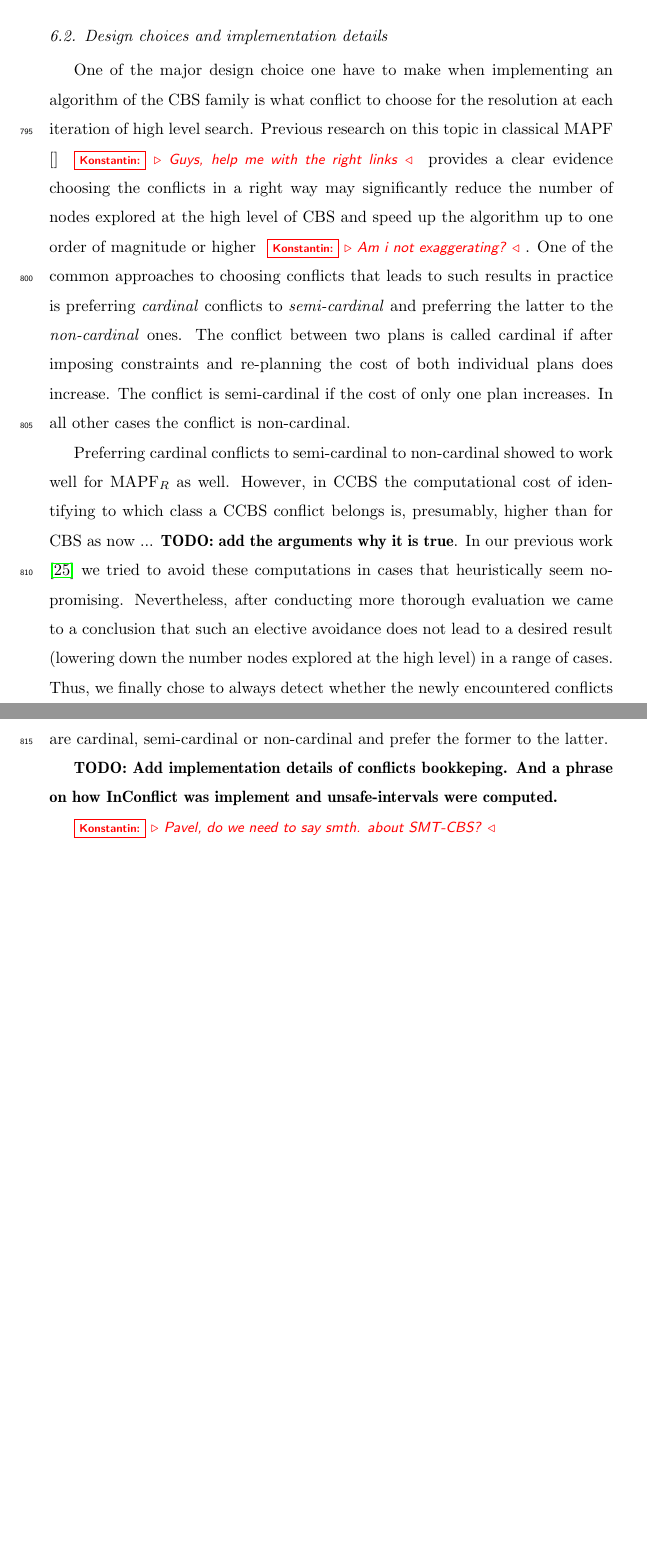
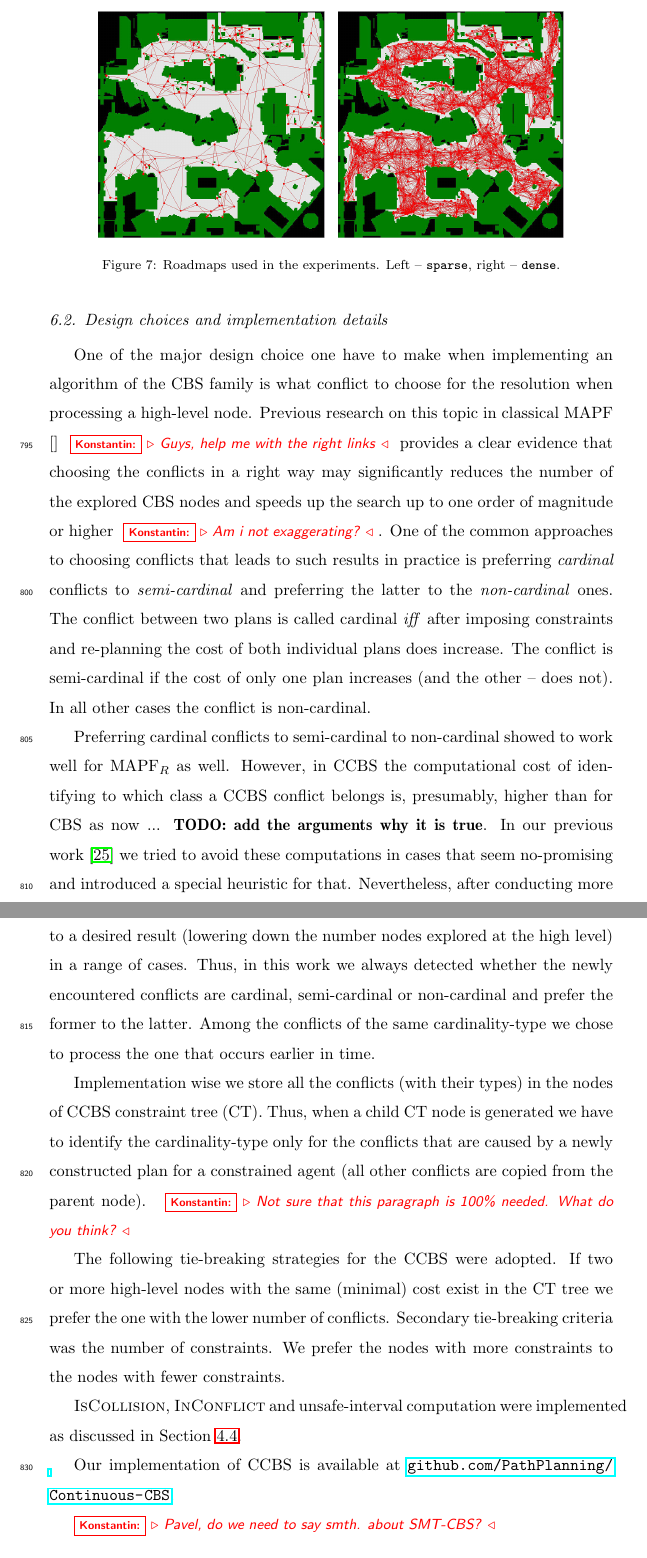
Before and after one commit to ronistern/Continuous-Time-MAPF---AIJ-paper, a LaTeX paper (main.tex): two parts of pages 33 and 34 of 50 before the commit and two parts of pages 34 and 35 of 51 after it, joined at a grey line, cut at the place of the change, the shorter picture padded with empty space. Compiled offline with pdfLaTeX.

Commit message:
Konstantin new text

```diff
--- a/main.tex
+++ b/main.tex
@@ -16,6 +16,8 @@
 \usepackage[usenames,dvipsnames]{xcolor}
 \usepackage[ruled,vlined,linesnumbered]{algorithm2e}
 \usepackage{graphicx}
+
+\usepackage{subcaption}
 
 \usepackage[usenames]{color}
 
@@ -1410,10 +1428,37 @@ Instances for the roadmaps were generated in a similar way as for grid maps. Fir
+\begin{figure*}[t]
+\centering
+\begin{subfigure}{\linewidth}
+    \centering
+    \begin{subfigure}{0.4\linewidth}
+        \centering
+        \includegraphics[width=\linewidth]{den520d-roadmap-sparse.png}
+        %\caption{}
+        %\label{}
+    \end{subfigure}\hspace{0.025\linewidth}%
+    \begin{subfigure}{0.4\linewidth}
+        \centering
+        \includegraphics[width=\linewidth]{den520d-roadmap-dense.png}
+        %\caption{}
+        %\label{}
+    \end{subfigure}\hspace{0.025\linewidth}%
+\end{subfigure}
+
+\caption{Roadmaps used in the experiments. Left -- \texttt{sparse}, right -- \texttt{dense}.}
+\label{fig:roadmaps}
+\end{figure*}
 
 \subsection{Design choices and implementation details}
-One of the major design choice one have to make when implementing an algorithm of the \cbs family is what conflict to choose for the resolution at each iteration of high level search. Previous research on this topic in classical \mapf \cite{} \konstantin{Guys, help me with the right links} provides a clear evidence  choosing the conflicts in a right way may significantly reduce the number of nodes explored at the high level of \cbs and speed up the algorithm up to one order of magnitude or higher \konstantin{Am i not exaggerating?}. One of the common approaches to choosing conflicts that leads to such results in practice is preferring \emph{cardinal} conflicts to \emph{semi-cardinal} and preferring the latter to the \emph{non-cardinal} ones. The conflict between two plans is called cardinal if after imposing constraints and re-planning the cost of both individual plans does increase. The conflict is semi-cardinal if the cost of only one plan increases. In all other cases the conflict is non-cardinal.
-
-Preferring cardinal conflicts to semi-cardinal to non-cardinal showed to work well for \mapfr as well. However, in \ccbs the computational cost of identifying to which class a \ccbs conflict belongs is, presumably, higher than for \cbs as now ... \textbf{TODO: add the arguments why it is true}. In our previous work \cite{andreychuk2019multi} we tried to avoid these computations in cases that heuristically seem no-promising. Nevertheless, after conducting more thorough evaluation we came to a conclusion that such an elective avoidance does not lead to a desired result (lowering down the number nodes explored at the high level) in a range of cases. Thus, we finally chose to always detect whether the newly encountered conflicts are cardinal, semi-cardinal or non-cardinal and prefer the former to the latter.
-
-\textbf{TODO: Add implementation details of conflicts bookkeping. And a phrase on how \inconflict was implement and unsafe-intervals were computed.}
+One of the major design choice one have to make when implementing an algorithm of the \cbs family is what conflict to choose for the resolution when processing a high-level node. Previous research on this topic in classical \mapf \cite{} \konstantin{Guys, help me with the right links} provides a clear evidence that choosing the conflicts in a right way may significantly reduces the number of the explored \cbs nodes and speeds up the search up to one order of magnitude or higher \konstantin{Am i not exaggerating?}. One of the common approaches to choosing conflicts that leads to such results in practice is preferring \emph{cardinal} conflicts to \emph{semi-cardinal} and preferring the latter to the \emph{non-cardinal} ones. The conflict between two plans is called cardinal \emph{iff} after imposing constraints and re-planning the cost of both individual plans does increase. The conflict is semi-cardinal if the cost of only one plan increases (and the other -- does not). In all other cases the conflict is non-cardinal.
+
+Preferring cardinal conflicts to semi-cardinal to non-cardinal showed to work well for \mapfr as well. However, in \ccbs the computational cost of identifying to which class a \ccbs conflict belongs is, presumably, higher than for \cbs as now ... \textbf{TODO: add the arguments why it is true}. In our previous work \cite{andreychuk2019multi} we tried to avoid these computations in cases that seem no-promising and introduced a special heuristic for that. Nevertheless, after conducting more thorough evaluation we came to a conclusion that such a strategy does not lead to a desired result (lowering down the number nodes explored at the high level) in a range of cases. Thus, in this work we always detected whether the newly encountered conflicts are cardinal, semi-cardinal or non-cardinal and prefer the former to the latter. Among the conflicts of the same cardinality-type we chose to process the one that occurs earlier in time.
+
+Implementation wise we store all the conflicts (with their types) in the nodes of \ccbs constraint tree (CT). Thus, when a child CT node is generated we have to identify the cardinality-type only for the conflicts that are caused by a newly constructed plan for a constrained agent (all other conflicts are copied from the parent node). \konstantin{Not sure that this paragraph is 100\% needed. What do you think?}
+
+The following tie-breaking strategies for the \ccbs were adopted. If two or more high-level nodes with the same (minimal) cost exist in the CT tree we prefer the one with the lower number of conflicts. Secondary tie-breaking criteria was the number of constraints. We prefer the nodes with more constraints to the nodes with fewer constraints.
+
+\iscollision, \inconflict and unsafe-interval computation were implemented as discussed in Section~\ref{sec:conflict-and-unsafe-detection}.
+
+Our implementation of \ccbs is available at \url{github.com/PathPlanning/Continuous-CBS}.
 
 \konstantin{Pavel, do we need to say smth. about SMT-CBS?}
 
```
Also changed, not shown: MAPFr-invalid-move-on-a-grid.png (added), classical-MAPF-common-manoeuvre.png (added), den520d-roadmap-dense.png (added), den520d-roadmap-sparse.png (added), main.tex (40 more changed lines).
